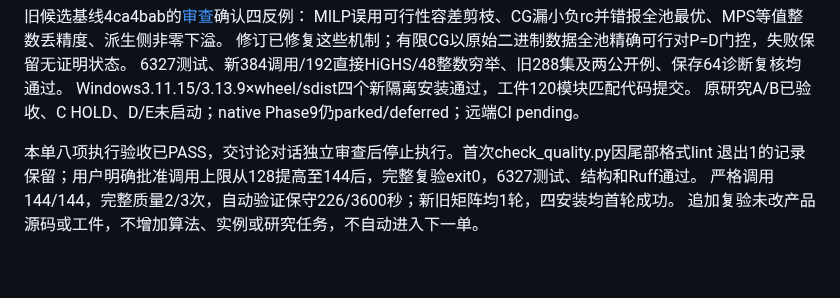
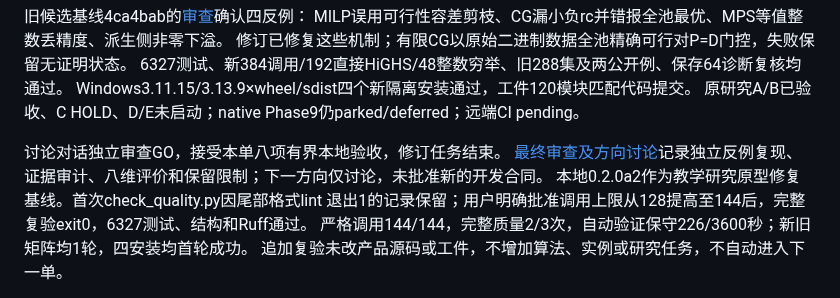
Before and after one commit to exoplanetX/silo, a Markdown page: .silo-dos/project_profile.md, the part around the change. Rendered like a GitHub page; blank space fills up the shorter version.

```diff
--- a/.silo-dos/project_profile.md
+++ b/.silo-dos/project_profile.md
@@ -14,7 +14,10 @@ MILP误用可行性容差剪枝、CG漏小负rc并错报全池最优、MPS等值
 Windows3.11.15/3.13.9×wheel/sdist四个新隔离安装通过，工件120模块匹配代码提交。
 原研究A/B已验收、C HOLD、D/E未启动；native Phase9仍parked/deferred；远端CI pending。
 
-本单八项执行验收已PASS，交讨论对话独立审查后停止执行。首次check_quality.py因尾部格式lint
+讨论对话独立审查GO，接受本单八项有界本地验收，修订任务结束。
+[最终审查及方向讨论](../docs/prototype_revision_acceptance_20261024.md)记录独立反例复现、
+证据审计、八维评价和保留限制；下一方向仅讨论，未批准新的开发合同。
+本地0.2.0a2作为教学研究原型修复基线。首次check_quality.py因尾部格式lint
 退出1的记录保留；用户明确批准调用上限从128提高至144后，完整复验exit0，6327测试、结构和Ruff通过。
 严格调用144/144，完整质量2/3次，自动验证保守226/3600秒；新旧矩阵均1轮，四安装均首轮成功。
 追加复验未改产品源码或工件，不增加算法、实例或研究任务，不自动进入下一单。
```
Also changed, not shown: .silo-dos/decision_log.md (+14 -0 lines), docs/prototype_revision_acceptance_20261024.md (added, +119 -0 lines).
